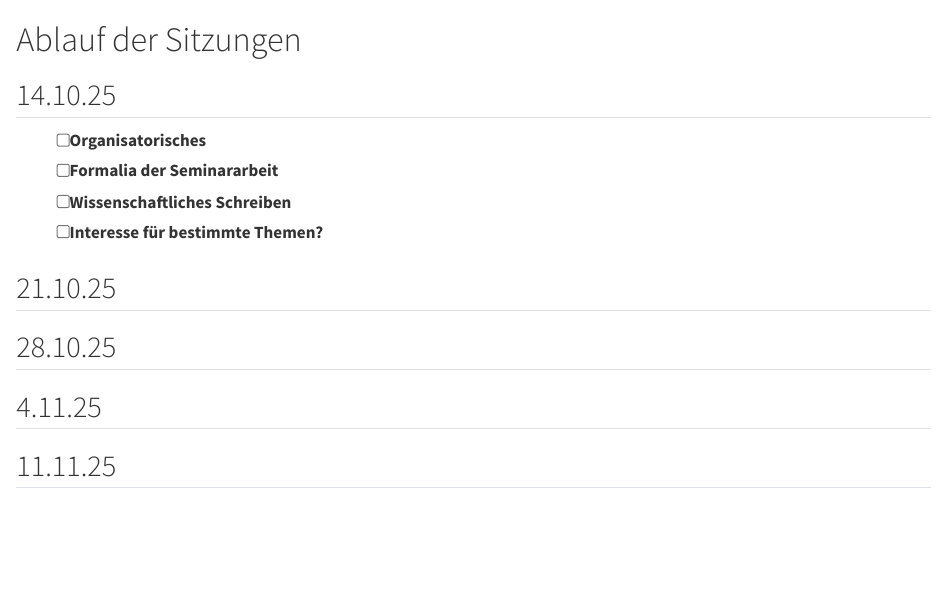
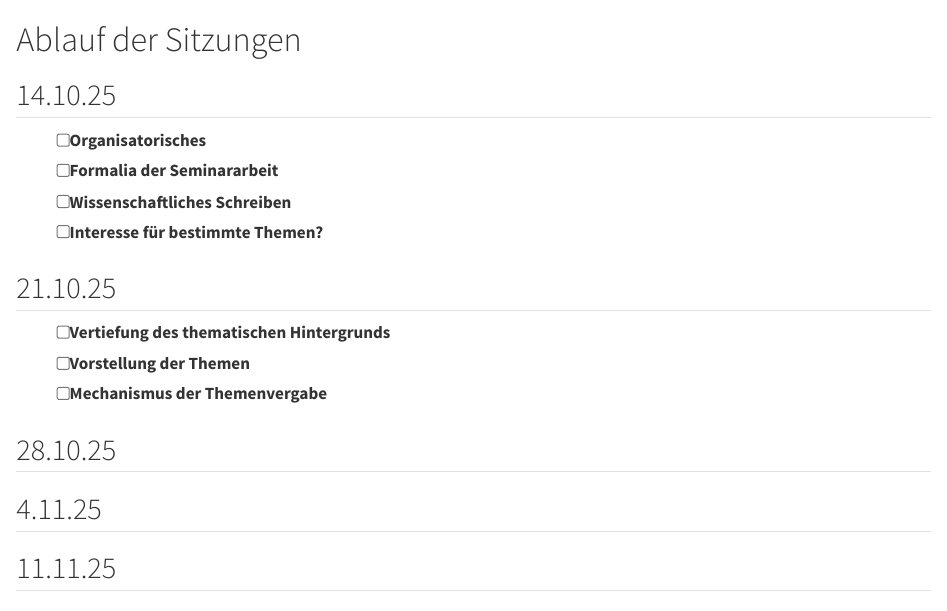
Before and after one commit to janvoss/Seminar-Zukunftsoekonomie, a Quarto document (Sitzungsverlaeufe.qmd): the page in a window 1100 px wide, from its top. Rendered offline with R 4.5, knitr and Pandoc in place of Quarto, with nearby package versions.

Commit message:
Sitzungen

```diff
--- a/Sitzungsverlaeufe.qmd
+++ b/Sitzungsverlaeufe.qmd
@@ -8,6 +8,10 @@
 - [ ] Interesse für bestimmte Themen?
 
 ## 21.10.25 {-}
+
+- [ ] Vertiefung des thematischen Hintergrunds
+- [ ] Vorstellung der Themen
+- [ ] Mechanismus der Themenvergabe
 
 ## 28.10.25 {-}
 
```
Also changed, not shown: docs/search.json, 1 other file.
